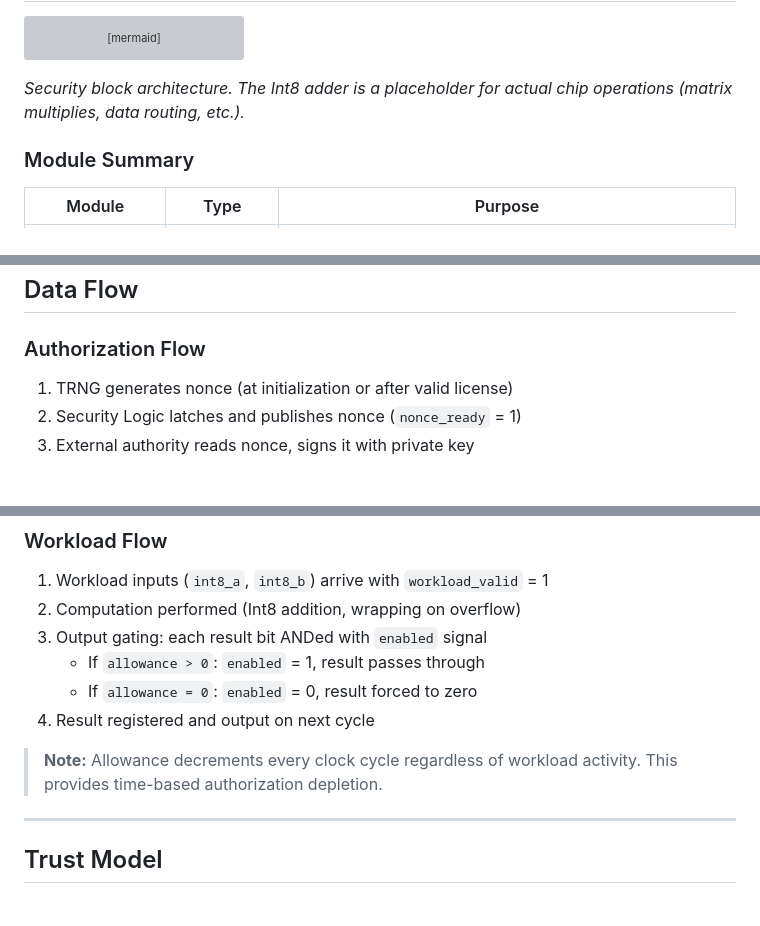
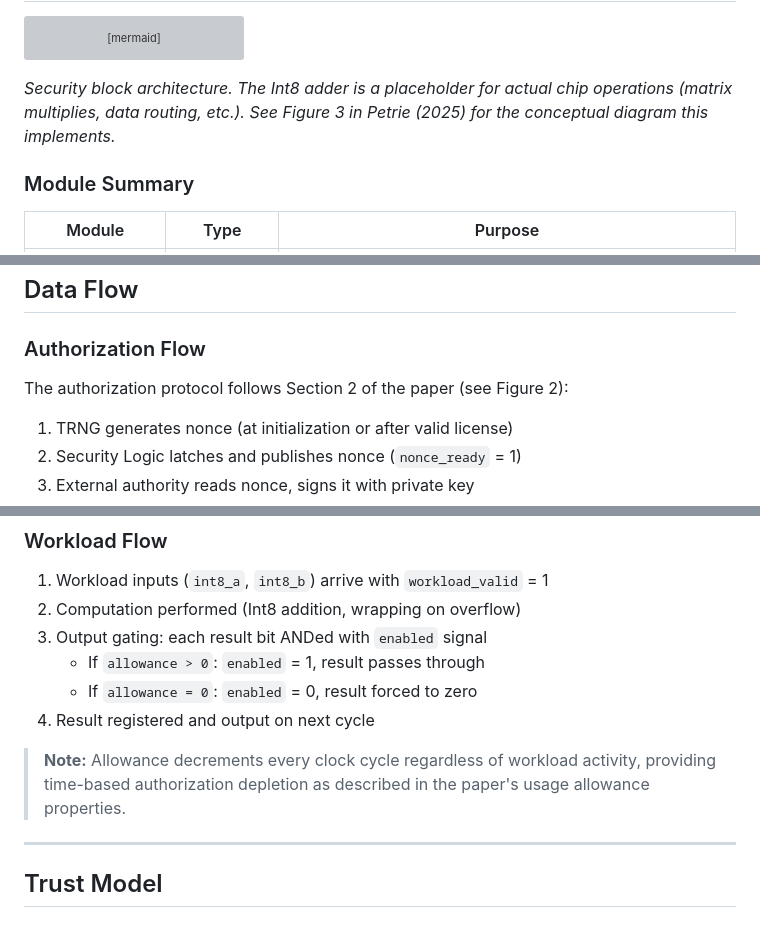
Before and after one commit to JamesPetrie/off-switch, a Markdown page: README.md, 3 parts joined by grey strips. Drawn GitHub-style; blank space fills up the shorter version; grey boxes are pictures that could not be loaded.

````diff
--- a/README.md
+++ b/README.md
@@ -80,7 +84,7 @@ flowchart TB
     classDef adder fill:#e2d5f1,stroke:#6f42c1
     classDef andgate fill:#f8d7da,stroke:#721c24
 ```
-*Security block architecture. The Int8 adder is a placeholder for actual chip operations (matrix multiplies, data routing, etc.).*
+*Security block architecture. The Int8 adder is a placeholder for actual chip operations (matrix multiplies, data routing, etc.). See Figure 3 in Petrie (2025) for the conceptual diagram this implements.*
 
 ### Module Summary
 
@@ -97,6 +101,8 @@ flowchart TB
 ## Data Flow
 
 ### Authorization Flow
+
+The authorization protocol follows Section 2 of the paper (see Figure 2):
 
 1. TRNG generates nonce (at initialization or after valid license)
 2. Security Logic latches and publishes nonce (`nonce_ready` = 1)
@@ -120,7 +126,7 @@ flowchart TB
    - If `allowance = 0`: `enabled` = 0, result forced to zero
 4. Result registered and output on next cycle
 
-> **Note:** Allowance decrements every clock cycle regardless of workload activity. This provides time-based authorization depletion.
+> **Note:** Allowance decrements every clock cycle regardless of workload activity, providing time-based authorization depletion as described in the paper's usage allowance properties.
 
 ---
 
````
Also changed, not shown: other parts of README.md (+100 -1 lines).
